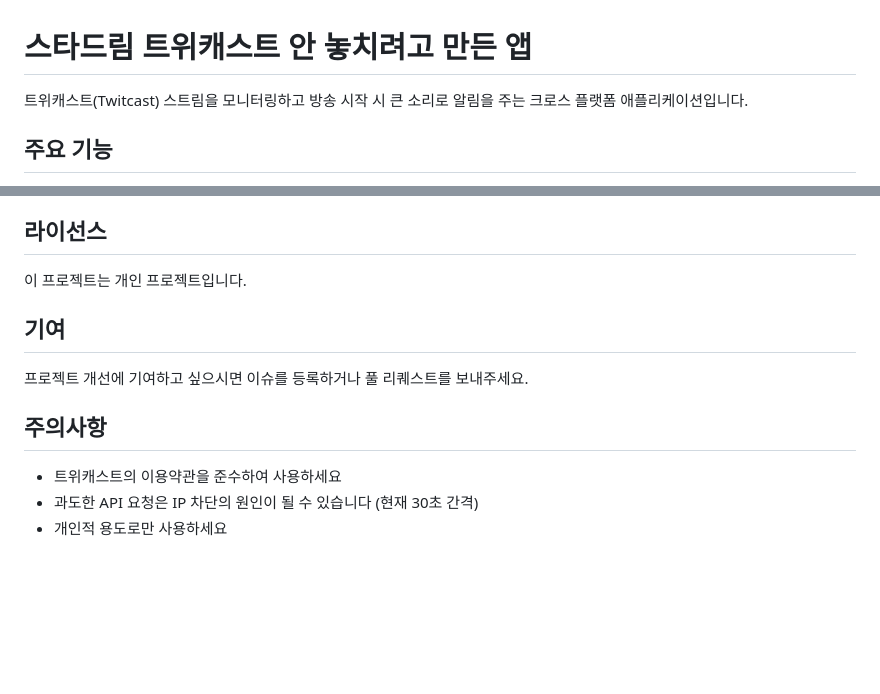
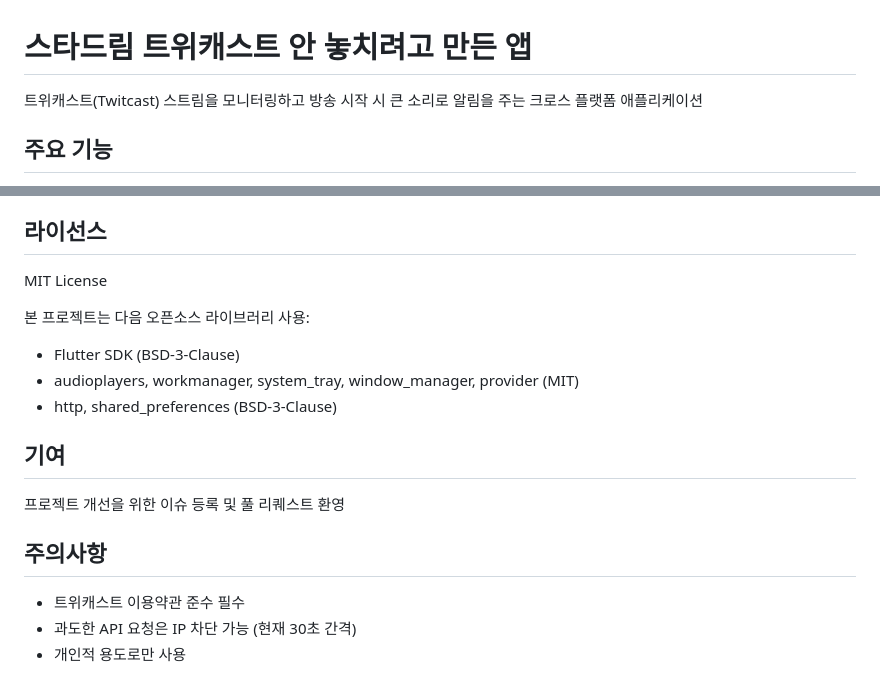
Before and after one commit to tttaliesin/twitcast-alarm, a Markdown page: README.md, 2 parts joined by grey strips. Drawn GitHub-style; blank space fills up the shorter version.

Commit message:
readme에 라이센스 파트 부실해서 수정함

```diff
--- a/README.md
+++ b/README.md
@@ -1,6 +1,6 @@
 # 스타드림 트위캐스트 안 놓치려고 만든 앱
 
-트위캐스트(Twitcast) 스트림을 모니터링하고 방송 시작 시 큰 소리로 알림을 주는 크로스 플랫폼 애플리케이션입니다.
+트위캐스트(Twitcast) 스트림을 모니터링하고 방송 시작 시 큰 소리로 알림을 주는 크로스 플랫폼 애플리케이션
 
 ## 주요 기능
 
@@ -113,14 +113,19 @@ lib/
 
 ## 라이선스
 
-이 프로젝트는 개인 프로젝트입니다.
+MIT License
+
+본 프로젝트는 다음 오픈소스 라이브러리 사용:
+- Flutter SDK (BSD-3-Clause)
+- audioplayers, workmanager, system_tray, window_manager, provider (MIT)
+- http, shared_preferences (BSD-3-Clause)
 
 ## 기여
 
-프로젝트 개선에 기여하고 싶으시면 이슈를 등록하거나 풀 리퀘스트를 보내주세요.
+프로젝트 개선을 위한 이슈 등록 및 풀 리퀘스트 환영
 
 ## 주의사항
 
-- 트위캐스트의 이용약관을 준수하여 사용하세요
-- 과도한 API 요청은 IP 차단의 원인이 될 수 있습니다 (현재 30초 간격)
-- 개인적 용도로만 사용하세요
+- 트위캐스트 이용약관 준수 필수
+- 과도한 API 요청은 IP 차단 가능 (현재 30초 간격)
+- 개인적 용도로만 사용
```
